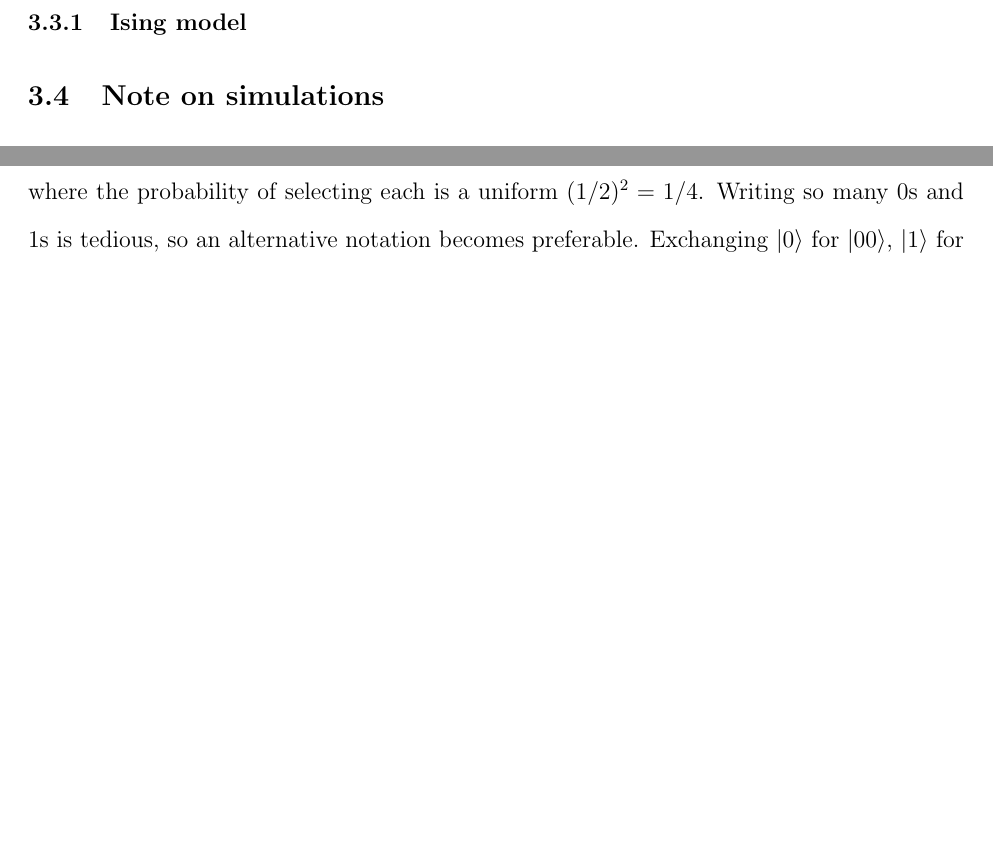
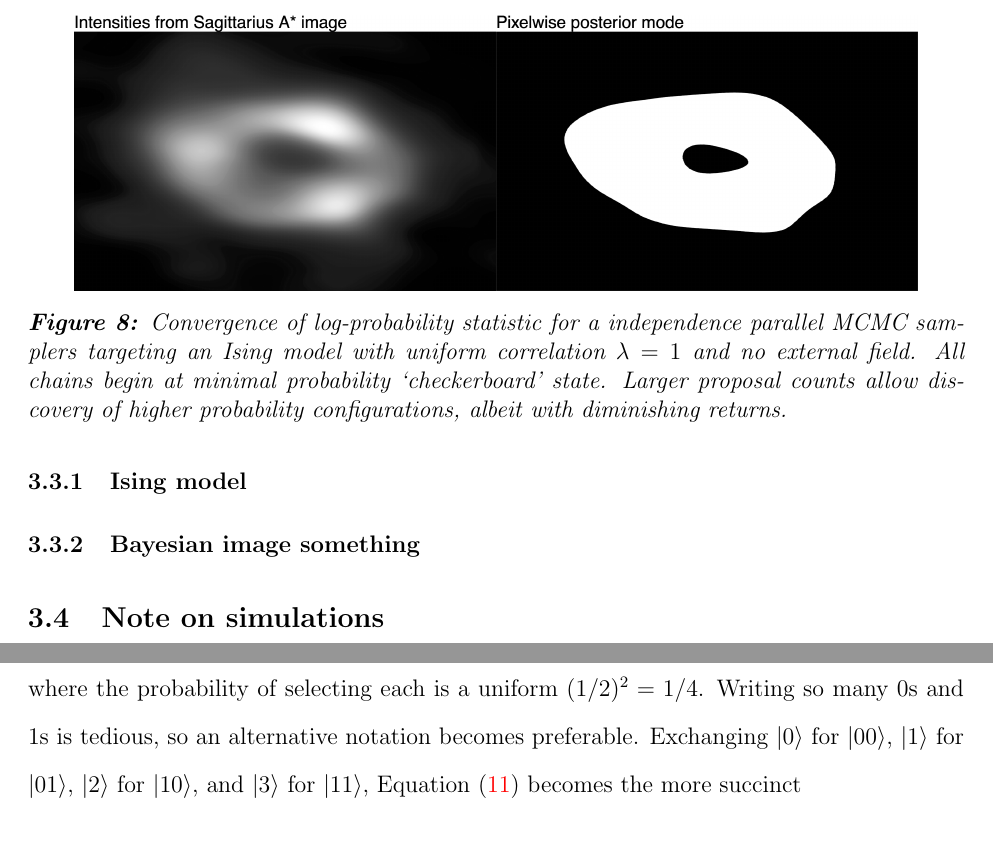
Before and after one commit to andrewjholbrook/qpMCMC, a LaTeX paper (main.tex): two parts of pages 23 and 28 of 33 before the commit and two parts of pages 24 and 29 of 34 after it, joined at a grey line, cut at the place of the change, the shorter picture padded with empty space. Compiled offline with pdfLaTeX.

Commit message:
blackhole figure

```diff
--- a/main.tex
+++ b/main.tex
@@ -675,6 +675,14 @@ Finally, we compare convergence speed for QPMCMC using 1,000, 5,000 and 10,000 p
 \end{figure}
 
 
+\subsubsection{Bayesian image something}
+
+ \begin{figure}[!t]
+	\centering
+	\includegraphics[width=0.9\linewidth]{blackHole.png}
+	\caption{Convergence of log-probability statistic for a independence parallel MCMC samplers targeting an Ising model with uniform correlation $\lambda=1$ and no external field. All chains begin at minimal probability `checkerboard' state. Larger proposal counts allow discovery of higher probability configurations, albeit with diminishing returns.}\label{fig:blackHole}
+\end{figure}
+
 \subsection{Note on simulations}
 
 We use \textsc{R} \citep{rlang}, \textsc{Python} \citep{vanrossum1995python} and \textsc{TensorFlow} \citep{abadi2016tensorflow}  in our simulations and the \textsc{ggplot2} package to generate all figures \citep{ggplot}.  All simulations rely on the fact that the Grover iterations of Equation \eqref{eq:grov} manipulate the probability amplitudes in a deterministic manner. For example, the following \textsc{R} code specifies $N$ uniform probability amplitudes (\verb|sqrtProbs|), performs $I$ Grover iterations and measures a single state according to the resulting probabilities.
```
Also changed, not shown: figures/blackHole.png (added), 1 other file.
